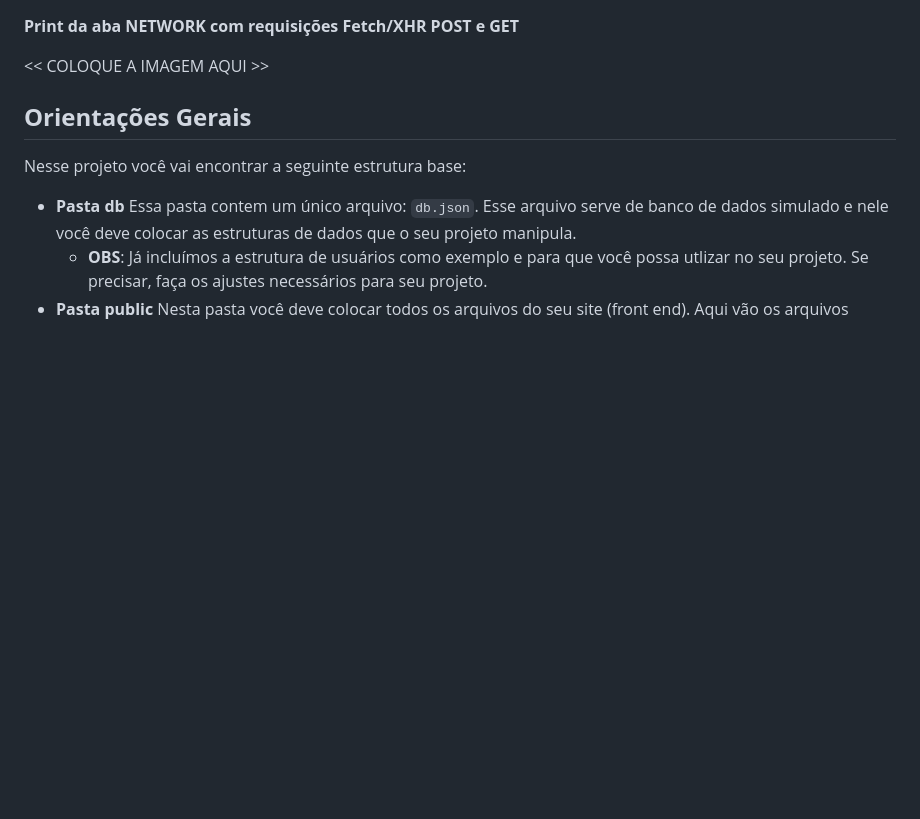
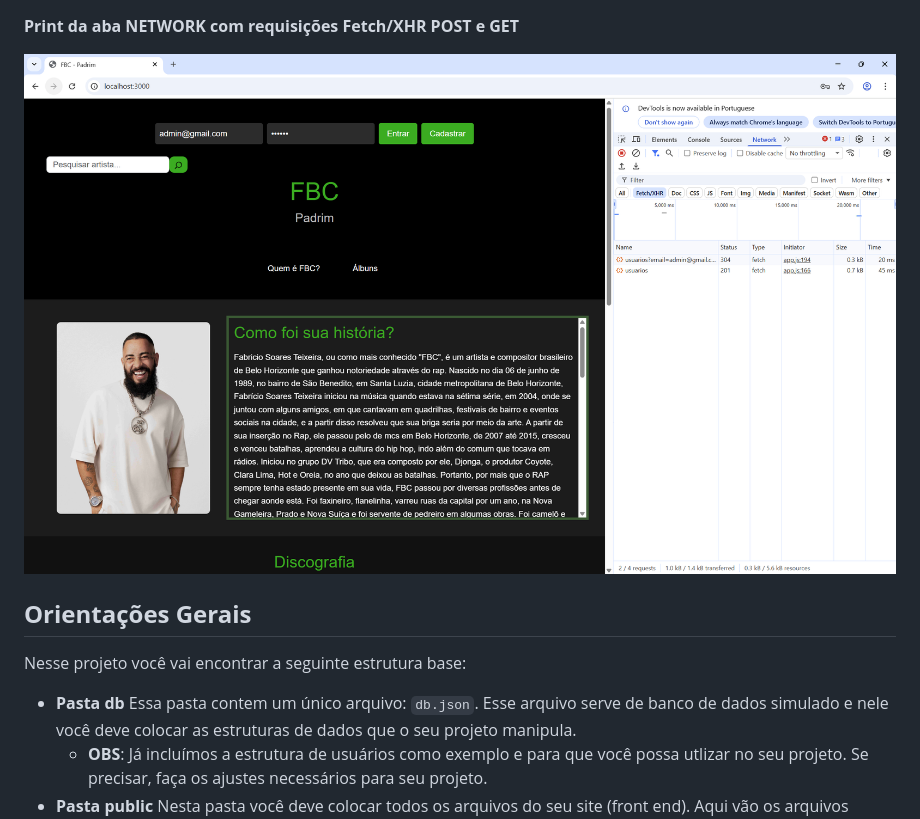
Before and after one commit to ICEI-DIW-PSG/trabalho-pratico-si-semanas-11-e-12-bemelges, a Markdown page: README.md, the part around the change printed below. GitHub-like rendering; pictures changed too: public/images/network_print.png (added); blank space fills up the shorter version.

```diff
--- a/README.md
+++ b/README.md
@@ -23,7 +23,7 @@ Para esse projeto, além de mudarmos o JSON para o JSON Server, vamos permitir o
 
 **Print da aba NETWORK com requisições Fetch/XHR POST e GET**
 
-<<  COLOQUE A IMAGEM AQUI >>
+![Imagem do GET e POST funcionando através do Newtork](public/images/network_print.png)
 
 ## **Orientações Gerais**
 
```
Also changed, not shown: other parts of README.md (+4 -4 lines), 1 other file.
